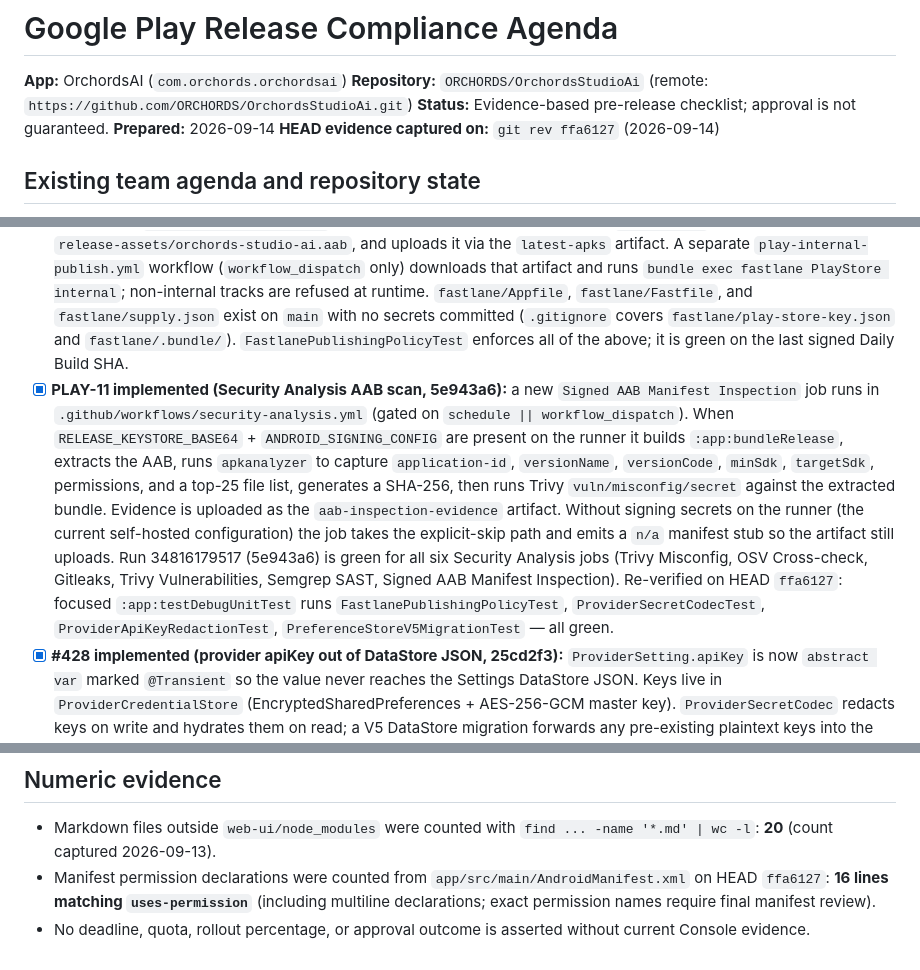
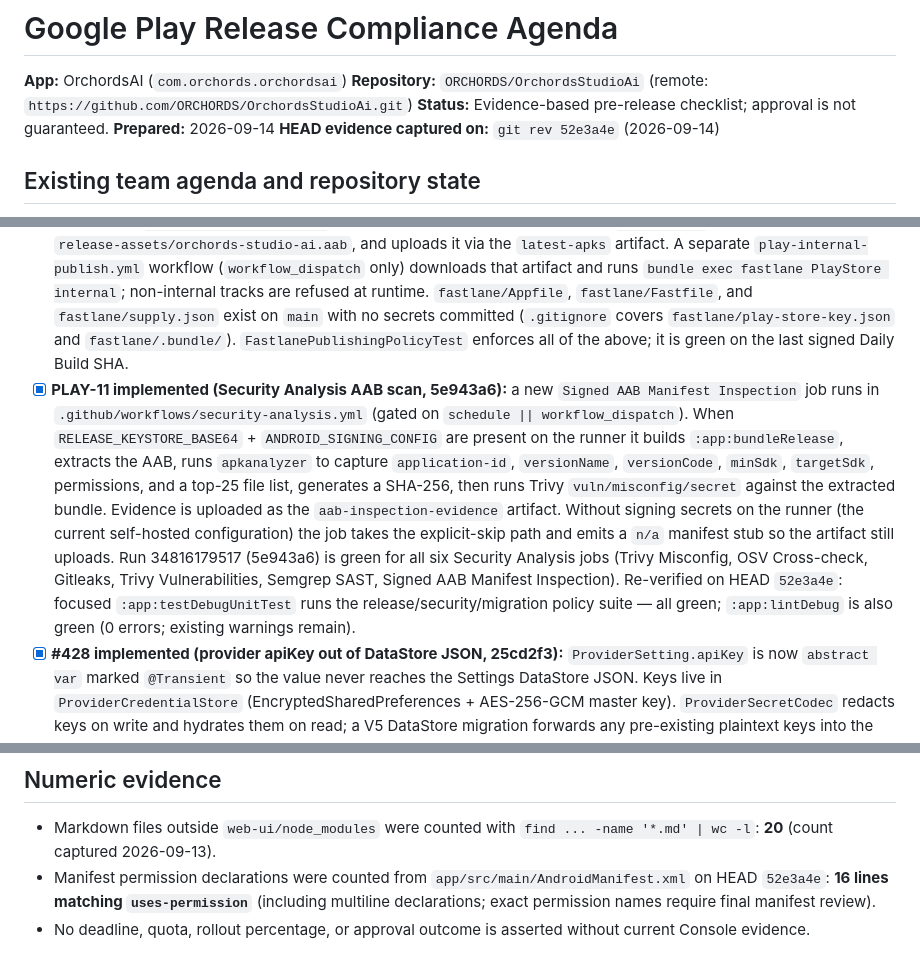
Before and after one commit to ORCHORDS/OrchordsStudioAi-v2, a Markdown page: docs/GOOGLE_PLAY_RELEASE_AGENDA.md, 3 parts joined by grey strips. GitHub-like rendering.

Commit message:
docs(play): refresh agenda evidence on HEAD 309ca6a

```diff
--- a/docs/GOOGLE_PLAY_RELEASE_AGENDA.md
+++ b/docs/GOOGLE_PLAY_RELEASE_AGENDA.md
@@ -4,7 +4,7 @@
 **Repository:** `ORCHORDS/OrchordsStudioAi` (remote: `https://github.com/ORCHORDS/OrchordsStudioAi.git`)
 **Status:** Evidence-based pre-release checklist; approval is not guaranteed.
 **Prepared:** 2026-09-14
-**HEAD evidence captured on:** `git rev ffa6127` (2026-09-14)
+**HEAD evidence captured on:** `git rev 52e3a4e` (2026-09-14)
 
 ## Existing team agenda and repository state
 
@@ -58,7 +58,7 @@ Read-only inspection recorded: branch `main` tracks `origin/main`; working tree
 - [x] **OSV scan operational and clean (54cf391):** the Security Analysis OSV Dependency Cross-check job installs `osv-scanner v2.5.1` from the official `osv-scanner_linux_amd64` release asset (no Go toolchain required) and runs `scan source -r .`. Run 34777295551 (deeeedc) surfaced two real vulnerabilities in `web-ui/pnpm-lock.yaml`: `js-yaml 4.3.1` (CVE GHSA-8qvm-5x2c-j2rf) and `morgan 1.11.0` (CVE GHSA-6x3m-p74w-p85c). Both were bumped via `web-ui/pnpm-workspace.yaml` overrides (`js-yaml: 4.3.2`, `morgan: 1.12.0`); `pnpm why` confirms no other version of either package remains in the graph. Run 34778774854 (54cf391) is green for all five Security Analysis jobs (Trivy Misconfig, OSV Cross-check, Gitleaks, Trivy Vulnerabilities, Semgrep SAST).
 - [ ] **Pending:** confirm release signing, Play App Signing enrollment/key ownership, upload key custody/rotation, and reproducible artifact fingerprints. Never place signing keys in source control.
 - [ ] **PLAY-9 implemented:** `app/build.gradle.kts` registers a `buildAll` task depending on `assembleRelease` and `bundleRelease`. `.github/workflows/daily-build.yml` invokes `buildAll` on the signed path, validates the AAB package id (`com.orchords.orchordsai`), version-name, and version-code with `apkanalyzer`, copies the AAB to `release-assets/orchords-studio-ai.aab`, and uploads it via the `latest-apks` artifact. A separate `play-internal-publish.yml` workflow (`workflow_dispatch` only) downloads that artifact and runs `bundle exec fastlane PlayStore internal`; non-internal tracks are refused at runtime. `fastlane/Appfile`, `fastlane/Fastfile`, and `fastlane/supply.json` exist on `main` with no secrets committed (`.gitignore` covers `fastlane/play-store-key.json` and `fastlane/.bundle/`). `FastlanePublishingPolicyTest` enforces all of the above; it is green on the last signed Daily Build SHA.
-- [x] **PLAY-11 implemented (Security Analysis AAB scan, 5e943a6):** a new `Signed AAB Manifest Inspection` job runs in `.github/workflows/security-analysis.yml` (gated on `schedule || workflow_dispatch`). When `RELEASE_KEYSTORE_BASE64` + `ANDROID_SIGNING_CONFIG` are present on the runner it builds `:app:bundleRelease`, extracts the AAB, runs `apkanalyzer` to capture `application-id`, `versionName`, `versionCode`, `minSdk`, `targetSdk`, permissions, and a top-25 file list, generates a SHA-256, then runs Trivy `vuln/misconfig/secret` against the extracted bundle. Evidence is uploaded as the `aab-inspection-evidence` artifact. Without signing secrets on the runner (the current self-hosted configuration) the job takes the explicit-skip path and emits a `n/a` manifest stub so the artifact still uploads. Run 34816179517 (5e943a6) is green for all six Security Analysis jobs (Trivy Misconfig, OSV Cross-check, Gitleaks, Trivy Vulnerabilities, Semgrep SAST, Signed AAB Manifest Inspection). Re-verified on HEAD `ffa6127`: focused `:app:testDebugUnitTest` runs `FastlanePublishingPolicyTest`, `ProviderSecretCodecTest`, `ProviderApiKeyRedactionTest`, `PreferenceStoreV5MigrationTest` — all green.
+- [x] **PLAY-11 implemented (Security Analysis AAB scan, 5e943a6):** a new `Signed AAB Manifest Inspection` job runs in `.github/workflows/security-analysis.yml` (gated on `schedule || workflow_dispatch`). When `RELEASE_KEYSTORE_BASE64` + `ANDROID_SIGNING_CONFIG` are present on the runner it builds `:app:bundleRelease`, extracts the AAB, runs `apkanalyzer` to capture `application-id`, `versionName`, `versionCode`, `minSdk`, `targetSdk`, permissions, and a top-25 file list, generates a SHA-256, then runs Trivy `vuln/misconfig/secret` against the extracted bundle. Evidence is uploaded as the `aab-inspection-evidence` artifact. Without signing secrets on the runner (the current self-hosted configuration) the job takes the explicit-skip path and emits a `n/a` manifest stub so the artifact still uploads. Run 34816179517 (5e943a6) is green for all six Security Analysis jobs (Trivy Misconfig, OSV Cross-check, Gitleaks, Trivy Vulnerabilities, Semgrep SAST, Signed AAB Manifest Inspection). Re-verified on HEAD `52e3a4e`: focused `:app:testDebugUnitTest` runs the release/security/migration policy suite — all green; `:app:lintDebug` is also green (0 errors; existing warnings remain).
 - [x] **#428 implemented (provider apiKey out of DataStore JSON, 25cd2f3):** `ProviderSetting.apiKey` is now `abstract var` marked `@Transient` so the value never reaches the Settings DataStore JSON. Keys live in `ProviderCredentialStore` (EncryptedSharedPreferences + AES-256-GCM master key). `ProviderSecretCodec` redacts keys on write and hydrates them on read; a V5 DataStore migration forwards any pre-existing plaintext keys into the encrypted store. `ProviderSecretCodecTest`, `ProviderApiKeyRedactionTest`, and `PreferenceStoreV5MigrationTest` cover redaction, hydration, and the no-write-when-keystore-unavailable contract; all green on `:app:testDebugUnitTest` against 25cd2f3 and re-verified green on HEAD `1780862`.
 
 ### Testing, pre-launch, vitals, and Console declarations
@@ -80,5 +80,5 @@ Read-only inspection recorded: branch `main` tracks `origin/main`; working tree
 ## Numeric evidence
 
 - Markdown files outside `web-ui/node_modules` were counted with `find ... -name '*.md' | wc -l`: **20** (count captured 2026-09-13).
-- Manifest permission declarations were counted from `app/src/main/AndroidManifest.xml` on HEAD `ffa6127`: **16 lines matching `uses-permission`** (including multiline declarations; exact permission names require final manifest review).
+- Manifest permission declarations were counted from `app/src/main/AndroidManifest.xml` on HEAD `52e3a4e`: **16 lines matching `uses-permission`** (including multiline declarations; exact permission names require final manifest review).
 - No deadline, quota, rollout percentage, or approval outcome is asserted without current Console evidence.
```
